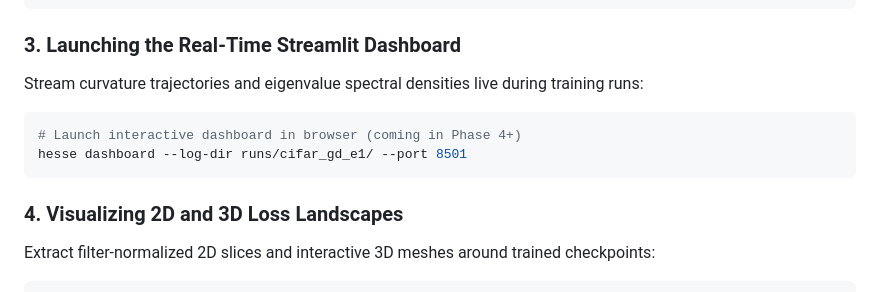
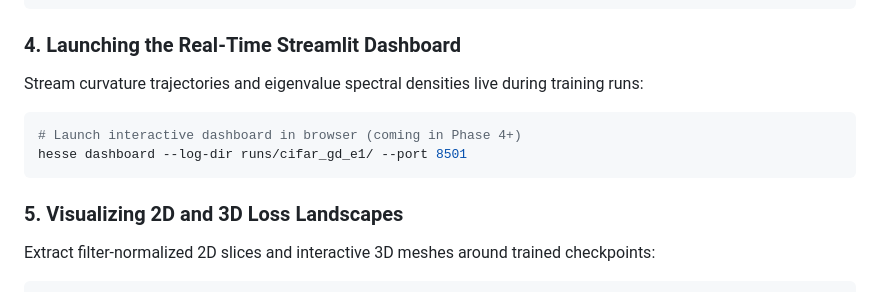
Before and after one commit to AdityaSurse/hesse, a Markdown page: README.md, the part around one of its changes. Rendered like a GitHub page.

````diff
--- a/README.md
+++ b/README.md
@@ -853,7 +892,7 @@ hesse track \
   --log-dir runs/cifar_gd_e1/
 ```
 
-### 3. Launching the Real-Time Streamlit Dashboard
+### 4. Launching the Real-Time Streamlit Dashboard
 
 Stream curvature trajectories and eigenvalue spectral densities live during training runs:
 
@@ -862,7 +901,7 @@ Stream curvature trajectories and eigenvalue spectral densities live during trai
 hesse dashboard --log-dir runs/cifar_gd_e1/ --port 8501
 ```
 
-### 4. Visualizing 2D and 3D Loss Landscapes
+### 5. Visualizing 2D and 3D Loss Landscapes
 
 Extract filter-normalized 2D slices and interactive 3D meshes around trained checkpoints:
 
````
Also changed, not shown: other parts of README.md (+40 -1 lines), docs/figures/hessian_cost.png (added), 16 other files.
